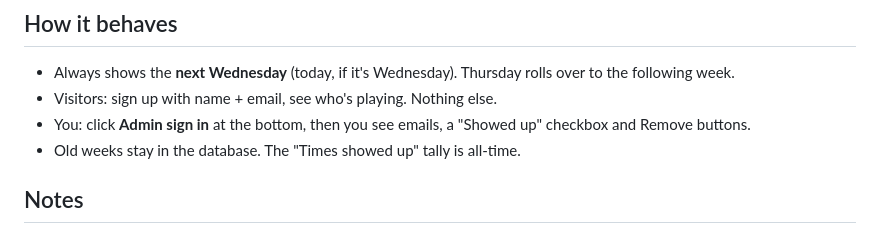
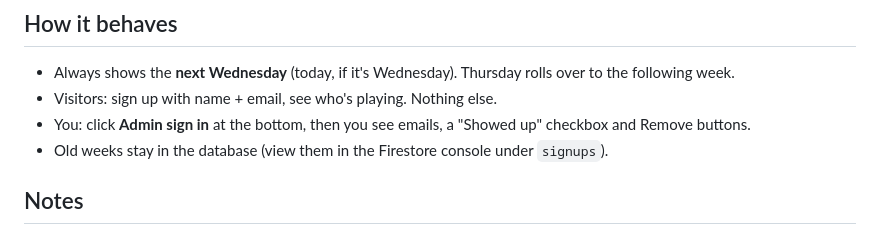
Before and after one commit to jlei04/BigPapiBallerz, a Markdown page: README.md, the part around the change. Drawn GitHub-style.

```diff
--- a/README.md
+++ b/README.md
@@ -60,7 +60,7 @@ service cloud.firestore {
 - Always shows the **next Wednesday** (today, if it's Wednesday). Thursday rolls over to the following week.
 - Visitors: sign up with name + email, see who's playing. Nothing else.
 - You: click **Admin sign in** at the bottom, then you see emails, a "Showed up" checkbox and Remove buttons.
-- Old weeks stay in the database. The "Times showed up" tally is all-time.
+- Old weeks stay in the database (view them in the Firestore console under `signups`).
 
 ## Notes
 - The Firebase config in `index.html` is safe to be public. The rules are the real security.
```
